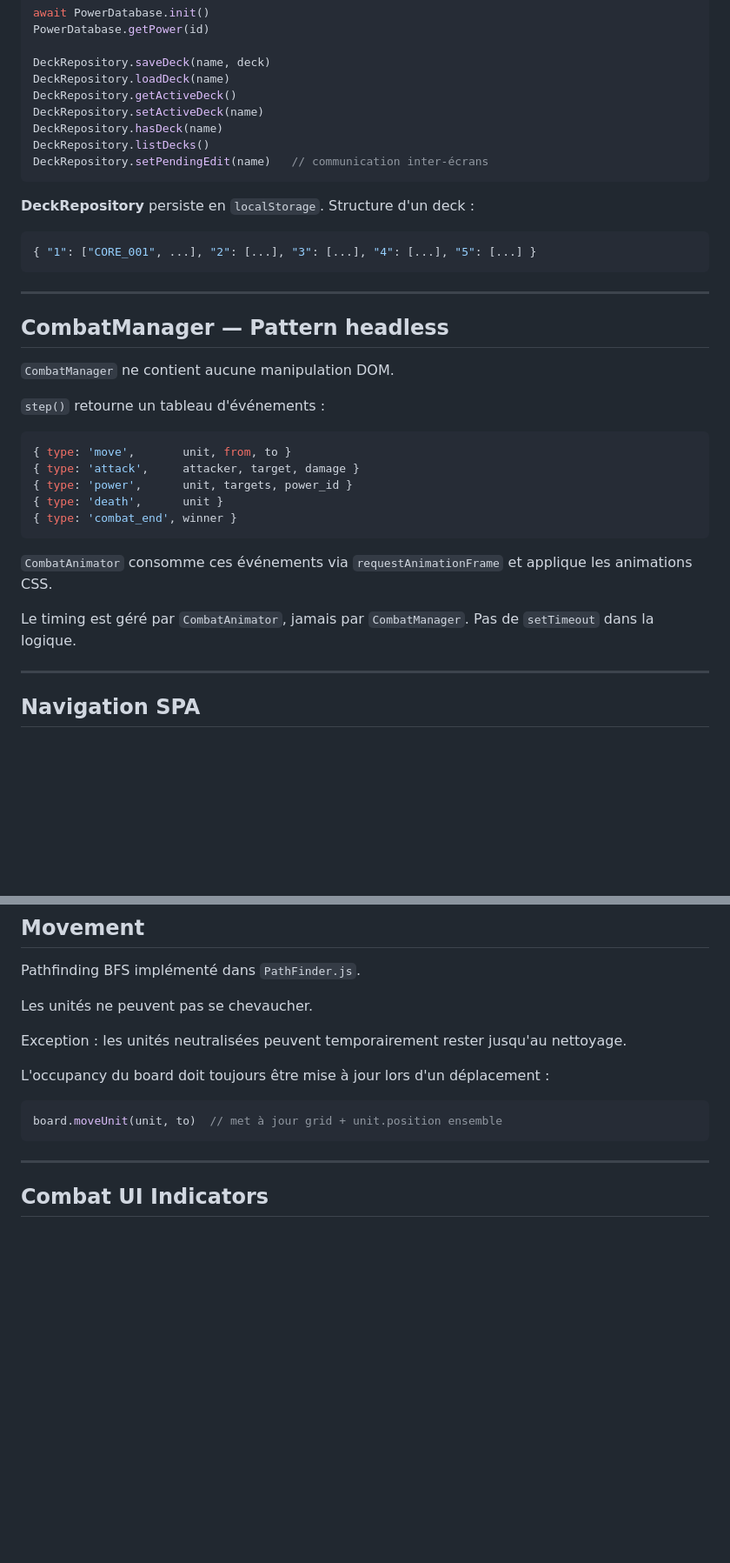
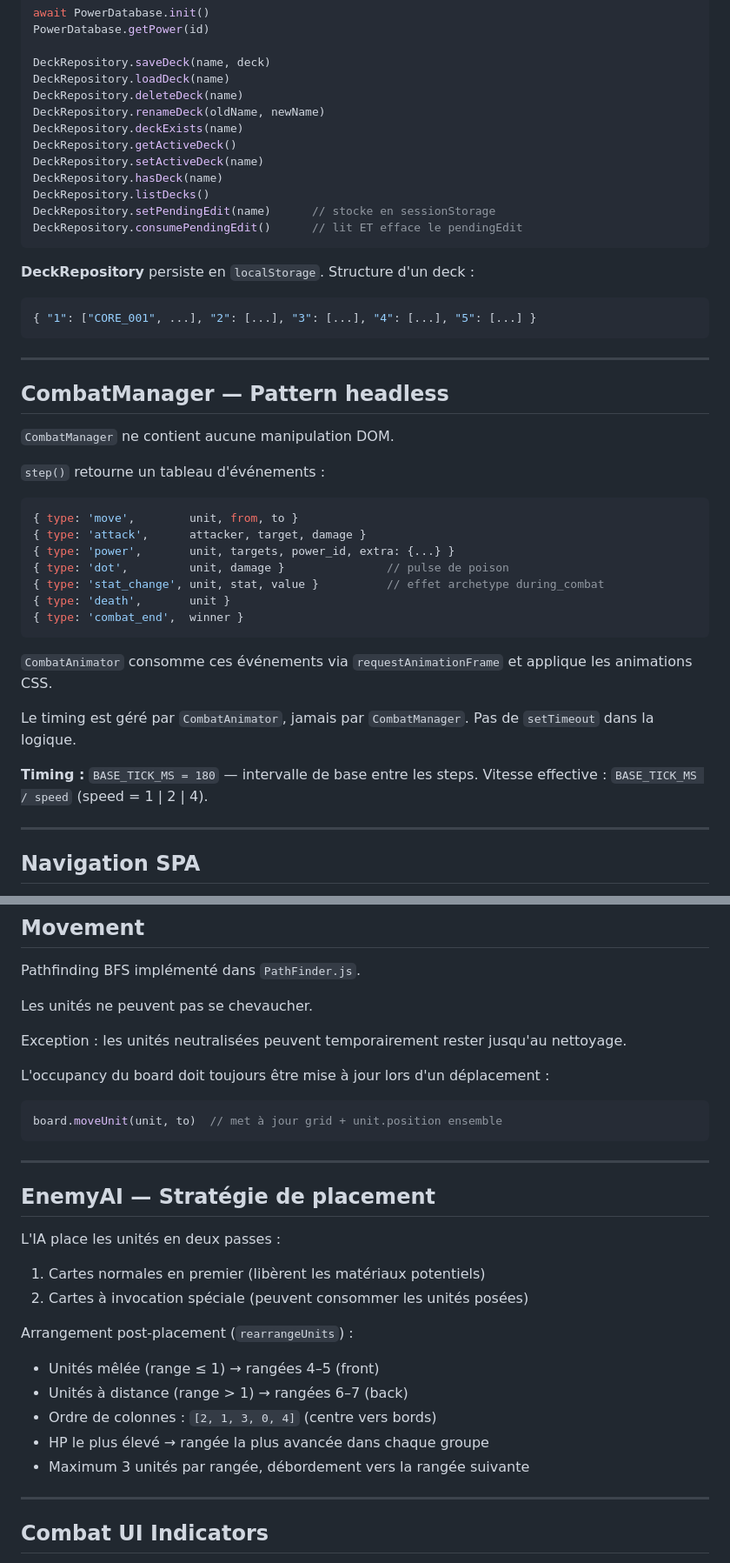
Before and after one commit to srida/my-auto-battler, a Markdown page: CLAUDE.md, 2 parts joined by grey strips. Shown at 87% size. Rendered like a GitHub page; blank space fills up the shorter version.

````diff
--- a/CLAUDE.md
+++ b/CLAUDE.md
@@ -128,11 +133,15 @@ PowerDatabase.getPower(id)
 
 DeckRepository.saveDeck(name, deck)
 DeckRepository.loadDeck(name)
+DeckRepository.deleteDeck(name)
+DeckRepository.renameDeck(oldName, newName)
+DeckRepository.deckExists(name)
 DeckRepository.getActiveDeck()
 DeckRepository.setActiveDeck(name)
 DeckRepository.hasDeck(name)
 DeckRepository.listDecks()
-DeckRepository.setPendingEdit(name)   // communication inter-écrans
+DeckRepository.setPendingEdit(name)      // stocke en sessionStorage
+DeckRepository.consumePendingEdit()      // lit ET efface le pendingEdit
 ```
 
 **DeckRepository** persiste en `localStorage`. Structure d'un deck :
@@ -149,16 +158,20 @@ DeckRepository.setPendingEdit(name)   // communication inter-écrans
 `step()` retourne un tableau d'événements :
 
 ```js
-{ type: 'move',       unit, from, to }
-{ type: 'attack',     attacker, target, damage }
-{ type: 'power',      unit, targets, power_id }
-{ type: 'death',      unit }
-{ type: 'combat_end', winner }
+{ type: 'move',        unit, from, to }
+{ type: 'attack',      attacker, target, damage }
+{ type: 'power',       unit, targets, power_id, extra: {...} }
+{ type: 'dot',         unit, damage }               // pulse de poison
+{ type: 'stat_change', unit, stat, value }          // effet archetype during_combat
+{ type: 'death',       unit }
+{ type: 'combat_end',  winner }
 ```
 
 `CombatAnimator` consomme ces événements via `requestAnimationFrame` et applique les animations CSS.
 
 Le timing est géré par `CombatAnimator`, jamais par `CombatManager`. Pas de `setTimeout` dans la logique.
+
+**Timing :** `BASE_TICK_MS = 180` — intervalle de base entre les steps. Vitesse effective : `BASE_TICK_MS / speed` (speed = 1 | 2 | 4).
 
 ---
 
@@ -525,6 +567,21 @@ L'occupancy du board doit toujours être mise à jour lors d'un déplacement :
 ```js
 board.moveUnit(unit, to)  // met à jour grid + unit.position ensemble
 ```
+
+---
+
+## EnemyAI — Stratégie de placement
+
+L'IA place les unités en deux passes :
+1. Cartes normales en premier (libèrent les matériaux potentiels)
+2. Cartes à invocation spéciale (peuvent consommer les unités posées)
+
+Arrangement post-placement (`rearrangeUnits`) :
+- Unités mêlée (range ≤ 1) → rangées 4–5 (front)
+- Unités à distance (range > 1) → rangées 6–7 (back)
+- Ordre de colonnes : `[2, 1, 3, 0, 4]` (centre vers bords)
+- HP le plus élevé → rangée la plus avancée dans chaque groupe
+- Maximum 3 unités par rangée, débordement vers la rangée suivante
 
 ---
 
````
Also changed, not shown: other parts of CLAUDE.md (+34 -0 lines).
